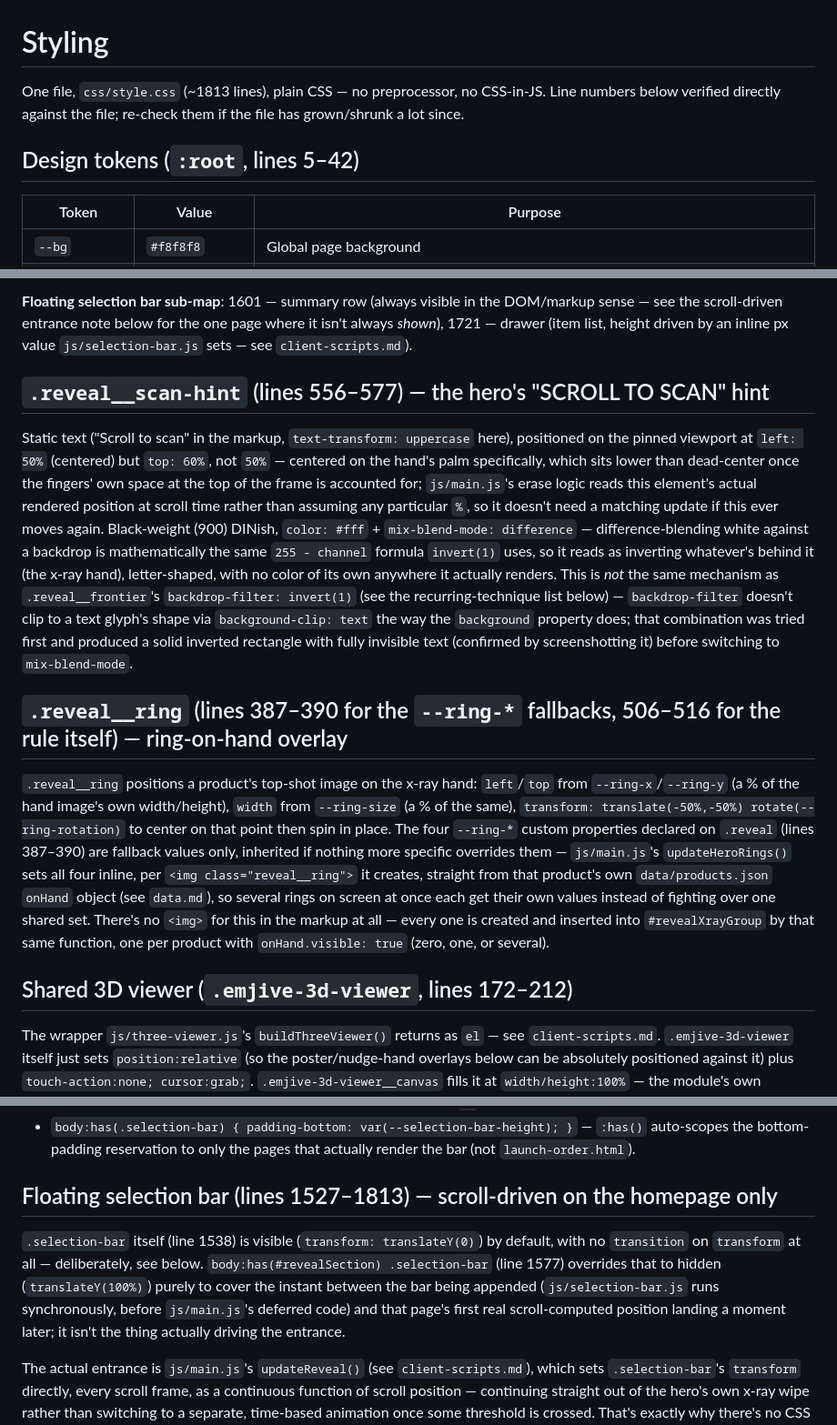
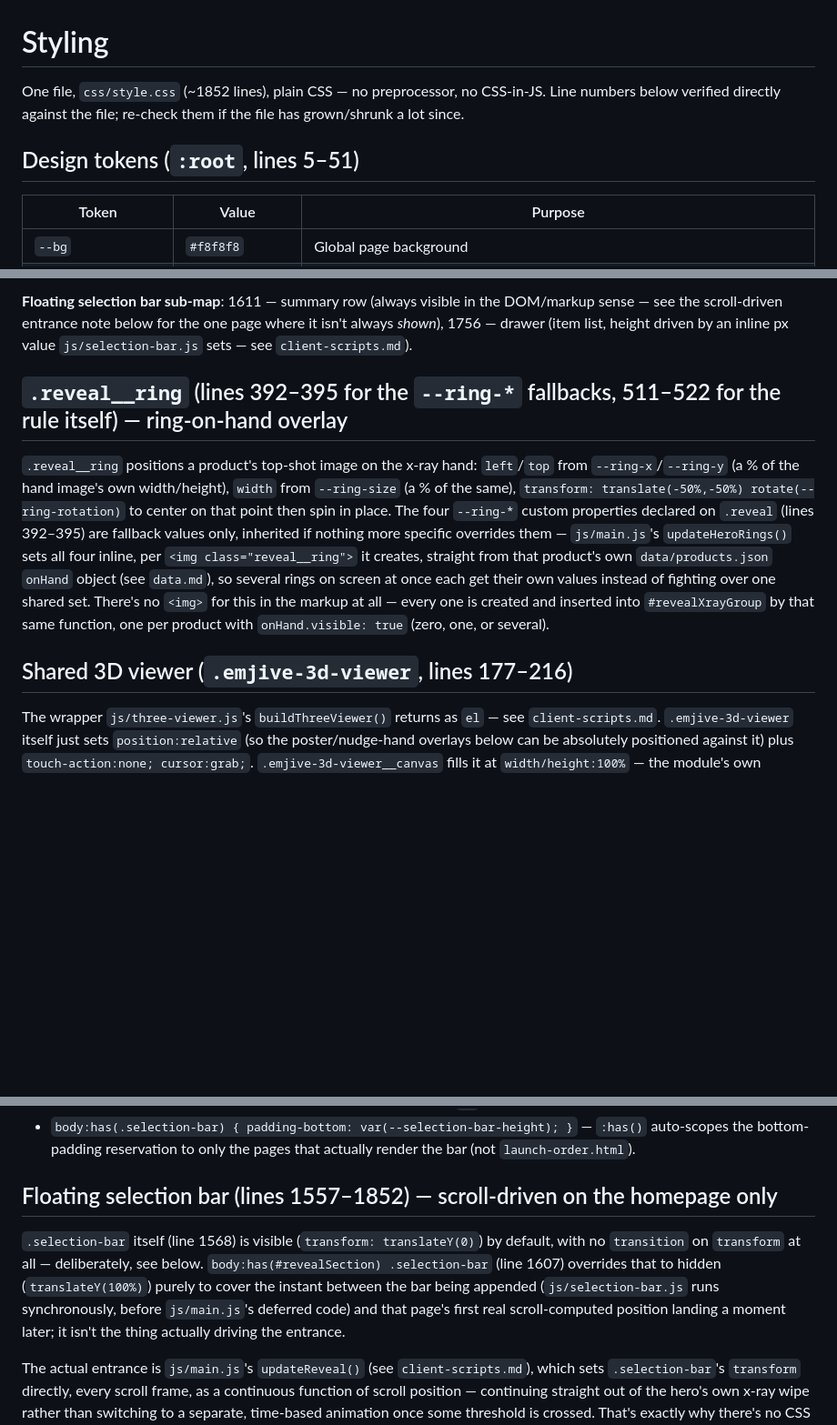
Before and after one commit to mariusvnt/emjive, a Markdown page: dev-guidelines/styling.md, 3 parts joined by grey strips. Shown at 91% size. Drawn GitHub-style; blank space fills up the shorter version.

```diff
--- a/dev-guidelines/styling.md
+++ b/dev-guidelines/styling.md
@@ -1,8 +1,8 @@
 # Styling
 
-One file, `css/style.css` (~1813 lines), plain CSS — no preprocessor, no CSS-in-JS. Line numbers below verified directly against the file; re-check them if the file has grown/shrunk a lot since.
+One file, `css/style.css` (~1852 lines), plain CSS — no preprocessor, no CSS-in-JS. Line numbers below verified directly against the file; re-check them if the file has grown/shrunk a lot since.
 
-## Design tokens (`:root`, lines 5–42)
+## Design tokens (`:root`, lines 5–51)
 
 | Token | Value | Purpose |
 |---|---|---|
@@ -47,15 +48,11 @@ Regular (400), Bold (700, added for `.reveal__scan-hint`'s "SCROLL TO SCAN" hint
 
-**Floating selection bar sub-map**: 1601 — summary row (always visible in the DOM/markup sense — see the scroll-driven entrance note below for the one page where it isn't always *shown*), 1721 — drawer (item list, height driven by an inline px value `js/selection-bar.js` sets — see `client-scripts.md`).
+**Floating selection bar sub-map**: 1611 — summary row (always visible in the DOM/markup sense — see the scroll-driven entrance note below for the one page where it isn't always *shown*), 1756 — drawer (item list, height driven by an inline px value `js/selection-bar.js` sets — see `client-scripts.md`).
 
-## `.reveal__scan-hint` (lines 556–577) — the hero's "SCROLL TO SCAN" hint
+## `.reveal__ring` (lines 392–395 for the `--ring-*` fallbacks, 511–522 for the rule itself) — ring-on-hand overlay
 
-Static text ("Scroll to scan" in the markup, `text-transform: uppercase` here), positioned on the pinned viewport at `left: 50%` (centered) but `top: 60%`, not `50%` — centered on the hand's palm specifically, which sits lower than dead-center once the fingers' own space at the top of the frame is accounted for; `js/main.js`'s erase logic reads this element's actual rendered position at scroll time rather than assuming any particular `%`, so it doesn't need a matching update if this ever moves again. Black-weight (900) DINish, `color: #fff` + `mix-blend-mode: difference` — difference-blending white against a backdrop is mathematically the same `255 - channel` formula `invert(1)` uses, so it reads as inverting whatever's behind it (the x-ray hand), letter-shaped, with no color of its own anywhere it actually renders. This is *not* the same mechanism as `.reveal__frontier`'s `backdrop-filter: invert(1)` (see the recurring-technique list below) — `backdrop-filter` doesn't clip to a text glyph's shape via `background-clip: text` the way the `background` property does; that combination was tried first and produced a solid inverted rectangle with fully invisible text (confirmed by screenshotting it) before switching to `mix-blend-mode`.
+`.reveal__ring` positions a product's top-shot image on the x-ray hand: `left`/`top` from `--ring-x`/`--ring-y` (a % of the hand image's own width/height), `width` from `--ring-size` (a % of the same), `transform: translate(-50%,-50%) rotate(--ring-rotation)` to center on that point then spin in place. The four `--ring-*` custom properties declared on `.reveal` (lines 392–395) are fallback values only, inherited if nothing more specific overrides them — `js/main.js`'s `updateHeroRings()` sets all four inline, per `<img class="reveal__ring">` it creates, straight from that product's own `data/products.json` `onHand` object (see `data.md`), so several rings on screen at once each get their own values instead of fighting over one shared set. There's no `<img>` for this in the markup at all — every one is created and inserted into `#revealXrayGroup` by that same function, one per product with `onHand.visible: true` (zero, one, or several).
 
-## `.reveal__ring` (lines 387–390 for the `--ring-*` fallbacks, 506–516 for the rule itself) — ring-on-hand overlay
-
-`.reveal__ring` positions a product's top-shot image on the x-ray hand: `left`/`top` from `--ring-x`/`--ring-y` (a % of the hand image's own width/height), `width` from `--ring-size` (a % of the same), `transform: translate(-50%,-50%) rotate(--ring-rotation)` to center on that point then spin in place. The four `--ring-*` custom properties declared on `.reveal` (lines 387–390) are fallback values only, inherited if nothing more specific overrides them — `js/main.js`'s `updateHeroRings()` sets all four inline, per `<img class="reveal__ring">` it creates, straight from that product's own `data/products.json` `onHand` object (see `data.md`), so several rings on screen at once each get their own values instead of fighting over one shared set. There's no `<img>` for this in the markup at all — every one is created and inserted into `#revealXrayGroup` by that same function, one per product with `onHand.visible: true` (zero, one, or several).
-
-## Shared 3D viewer (`.emjive-3d-viewer`, lines 172–212)
+## Shared 3D viewer (`.emjive-3d-viewer`, lines 177–216)
 
 The wrapper `js/three-viewer.js`'s `buildThreeViewer()` returns as `el` — see `client-scripts.md`. `.emjive-3d-viewer` itself just sets `position:relative` (so the poster/nudge-hand overlays below can be absolutely positioned against it) plus `touch-action:none; cursor:grab;`. `.emjive-3d-viewer__canvas` fills it at `width/height:100%` — the module's own `ResizeObserver` keeps the renderer's pixel buffer matched to whatever size this resolves to, so there's no `object-fit`/cover-vs-contain concept needed here the way the old `<model-viewer>` tag selectors used (both real contexts, the grid card and the carousel slide, are always square anyway). `.emjive-3d-viewer__poster` and `.emjive-3d-viewer__nudge-hand` are both `position:absolute` overlays — the poster fades out via JS once the model's first frame has rendered, the nudge hand's position/opacity are driven per-frame from JS during the idle-nudge hint (only the opacity gets a CSS transition; position is hard-set every frame to stay in sync with the 3D camera nudge — see `client-scripts.md`).
 
@@ -67,9 +64,9 @@ Per-context sizing of the wrapper itself lives with each context instead (`.prod
 - `html`/`body { overscroll-behavior-x: none; }` — a separate concern from the `overflow-x: hidden` above: that stops actual horizontal scrolling, but browsers still show a rubber-band bounce for a left/right drag at the document edge regardless of whether there's anything to scroll to (narrow screens make that gesture easy to trigger by accident). Vertical overscroll bounce is deliberately left alone — scoped to `-x` only.
 - `body:has(.selection-bar) { padding-bottom: var(--selection-bar-height); }` — `:has()` auto-scopes the bottom-padding reservation to only the pages that actually render the bar (not `launch-order.html`).
 
-## Floating selection bar (lines 1527–1813) — scroll-driven on the homepage only
+## Floating selection bar (lines 1557–1852) — scroll-driven on the homepage only
 
-`.selection-bar` itself (line 1538) is visible (`transform: translateY(0)`) by default, with no `transition` on `transform` at all — deliberately, see below. `body:has(#revealSection) .selection-bar` (line 1577) overrides that to hidden (`translateY(100%)`) purely to cover the instant between the bar being appended (`js/selection-bar.js` runs synchronously, before `js/main.js`'s deferred code) and that page's first real scroll-computed position landing a moment later; it isn't the thing actually driving the entrance.
+`.selection-bar` itself (line 1568) is visible (`transform: translateY(0)`) by default, with no `transition` on `transform` at all — deliberately, see below. `body:has(#revealSection) .selection-bar` (line 1607) overrides that to hidden (`translateY(100%)`) purely to cover the instant between the bar being appended (`js/selection-bar.js` runs synchronously, before `js/main.js`'s deferred code) and that page's first real scroll-computed position landing a moment later; it isn't the thing actually driving the entrance.
 
 The actual entrance is `js/main.js`'s `updateReveal()` (see `client-scripts.md`), which sets `.selection-bar`'s `transform` directly, every scroll frame, as a continuous function of scroll position — continuing straight out of the hero's own x-ray wipe rather than switching to a separate, time-based animation once some threshold is crossed. That's exactly why there's no CSS `transition` here: one would lag behind the live scroll-computed value instead of tracking it exactly, undermining the "same physical scroll motion" effect. Pages with no `#revealSection` (`product.html`) never match that `:has()` override, so the bar there is just always visible — `js/main.js`'s reveal code (and this whole mechanic) never runs at all in that case.
 
```
Also changed, not shown: other parts of dev-guidelines/styling.md (+21 -20 lines), dev-guidelines/assets.md (+1 -1 lines), dev-guidelines/client-scripts.md (+2 -2 lines).
